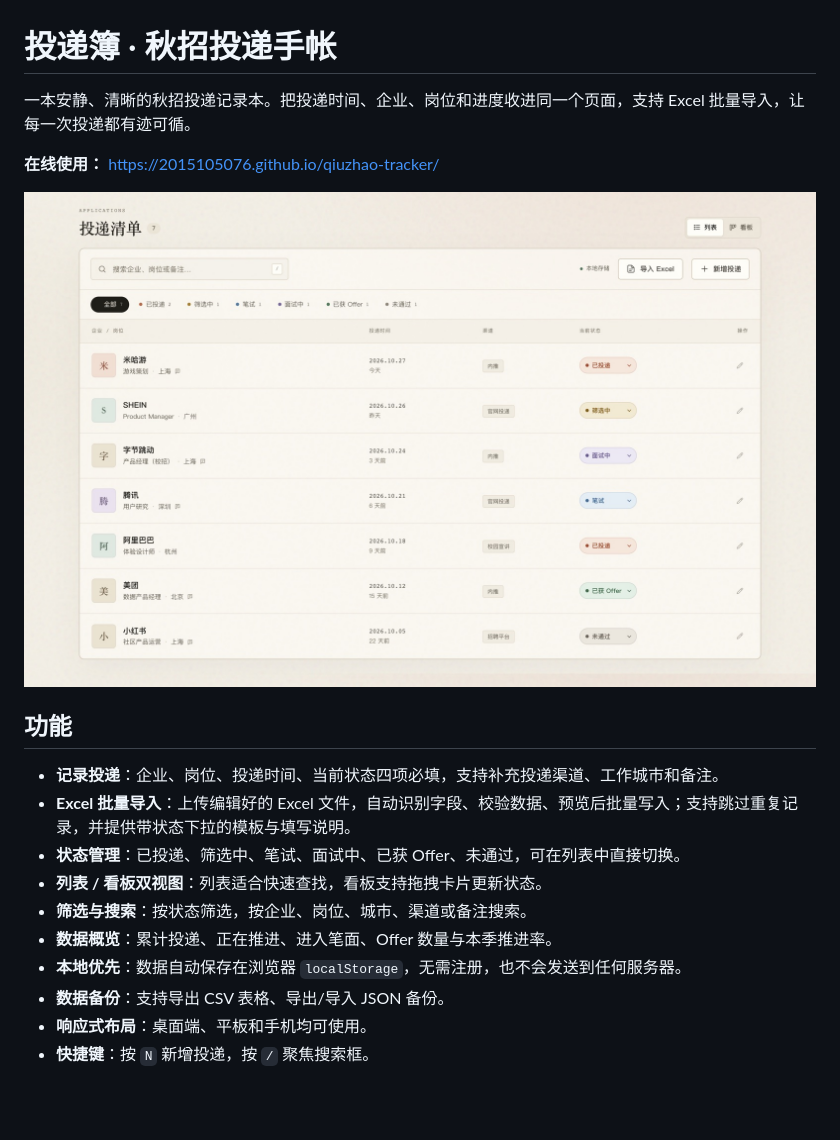
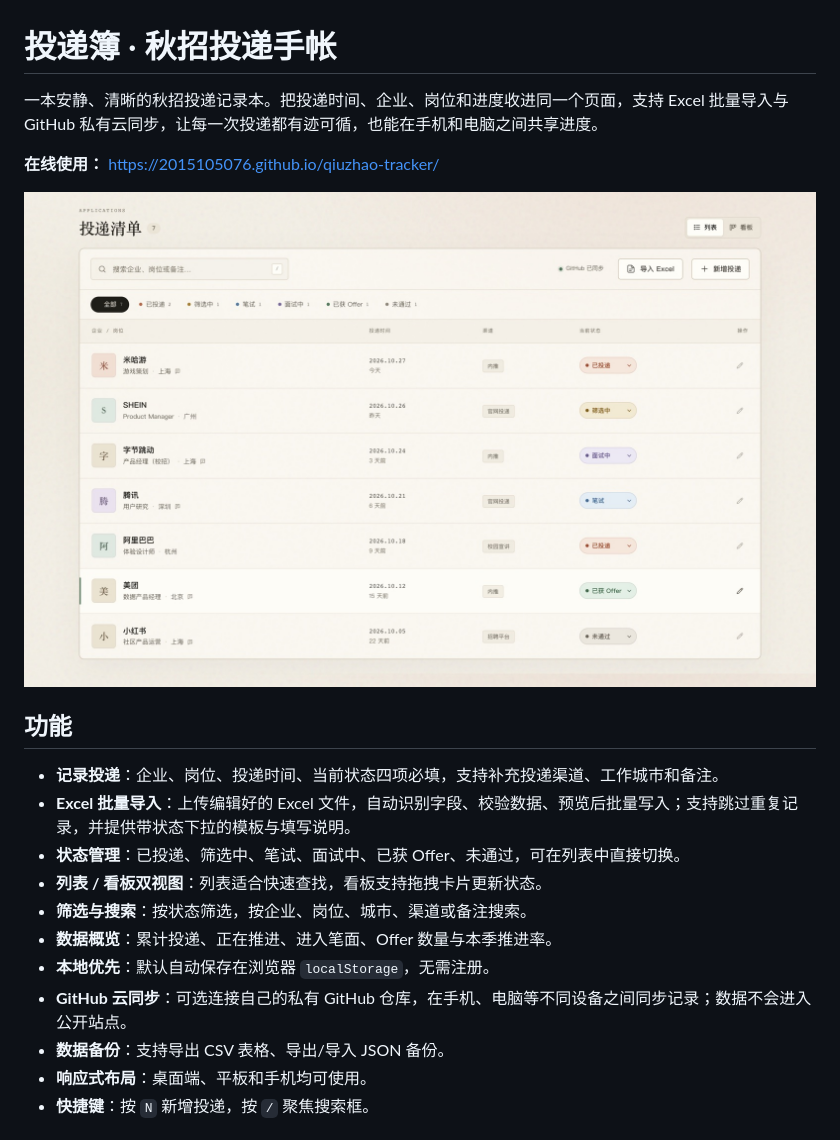
Before and after one commit to 2015105076/qiuzhao-tracker, a Markdown page: README.md, the part around the change printed below. Drawn GitHub-style; pictures changed too: assets/preview.jpg; blank space fills up the shorter version.

```diff
--- a/README.md
+++ b/README.md
@@ -1,6 +1,6 @@
 # 投递簿 · 秋招投递手帐
 
-一本安静、清晰的秋招投递记录本。把投递时间、企业、岗位和进度收进同一个页面，支持 Excel 批量导入，让每一次投递都有迹可循。
+一本安静、清晰的秋招投递记录本。把投递时间、企业、岗位和进度收进同一个页面，支持 Excel 批量导入与 GitHub 私有云同步，让每一次投递都有迹可循，也能在手机和电脑之间共享进度。
 
 **在线使用：** https://2015105076.github.io/qiuzhao-tracker/
 
@@ -14,7 +14,8 @@
 - **列表 / 看板双视图**：列表适合快速查找，看板支持拖拽卡片更新状态。
 - **筛选与搜索**：按状态筛选，按企业、岗位、城市、渠道或备注搜索。
 - **数据概览**：累计投递、正在推进、进入笔面、Offer 数量与本季推进率。
-- **本地优先**：数据自动保存在浏览器 `localStorage`，无需注册，也不会发送到任何服务器。
+- **本地优先**：默认自动保存在浏览器 `localStorage`，无需注册。
+- **GitHub 云同步**：可选连接自己的私有 GitHub 仓库，在手机、电脑等不同设备之间同步记录；数据不会进入公开站点。
 - **数据备份**：支持导出 CSV 表格、导出/导入 JSON 备份。
 - **响应式布局**：桌面端、平板和手机均可使用。
 - **快捷键**：按 `N` 新增投递，按 `/` 聚焦搜索框。
```
Also changed, not shown: other parts of README.md (+44 -3 lines), assets/og-cover.jpg, assets/sync-preview.jpg (added), 3 other files.
